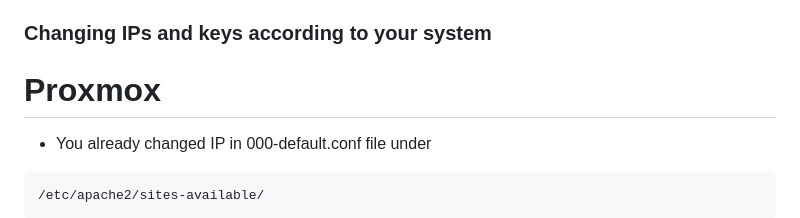
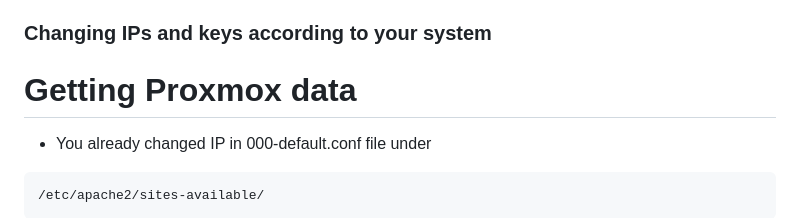
Before and after one commit to harwindersekhon/HomeLab-Dash, a Markdown page: README.md, the part around one of its changes. GitHub-like rendering.

````diff
--- a/README.md
+++ b/README.md
@@ -85,7 +85,7 @@ apache2ctl -M
 - Pi Hole password
 
 ### Changing IPs and keys according to your system
-# Proxmox
+# Getting Proxmox data
 - You already changed IP in 000-default.conf file under
 ```
 /etc/apache2/sites-available/
````
Also changed, not shown: other parts of README.md (+1 -1 lines).
